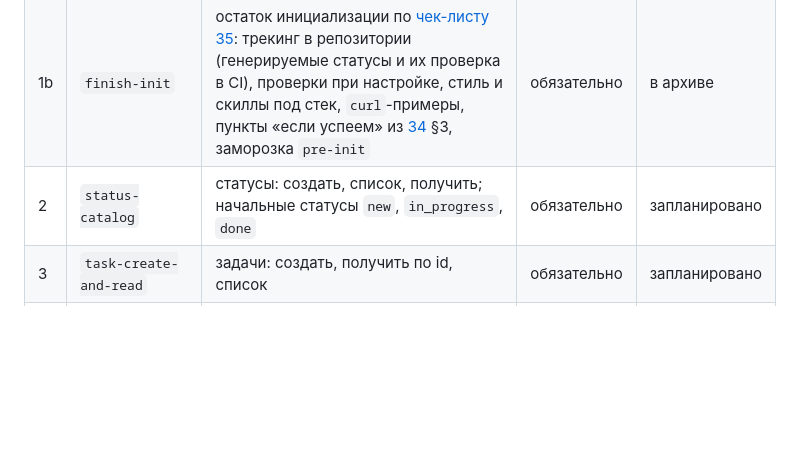
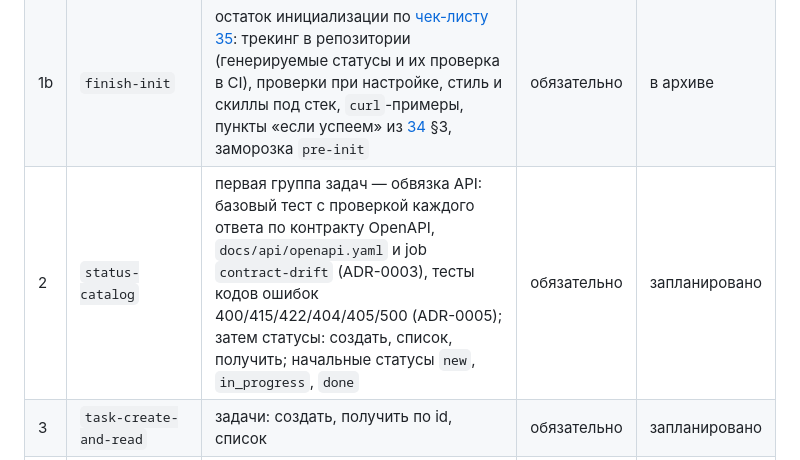
Before and after one commit to rikire/task-manager-api, a Markdown page: docs/roadmap.md, the part around the change. Rendered like a GitHub page; blank space fills up the shorter version.

```diff
--- a/docs/roadmap.md
+++ b/docs/roadmap.md
@@ -35,7 +35,7 @@ CRUD и чистые миграции, а в README честно написан
 |---|---|---|---|---|
 | 1 | `architecture-kickoff` | сценарии качества, ADR на стек и структуру (группа задач 1 в `tasks.md`); правила слоёв, выборка требований безопасности OWASP ASVS, описание архитектуры (группа задач 2) | обязательно | в архиве |
 | 1b | `finish-init` | остаток инициализации по [чек-листу 35](pre-init/35-init-checklist.md): трекинг в репозитории (генерируемые статусы и их проверка в CI), проверки при настройке, стиль и скиллы под стек, `curl`-примеры, пункты «если успеем» из [34](pre-init/34-core-vs-roadmap.md) §3, заморозка `pre-init` | обязательно | в архиве |
-| 2 | `status-catalog` | статусы: создать, список, получить; начальные статусы `new`, `in_progress`, `done` | обязательно | запланировано |
+| 2 | `status-catalog` | первая группа задач — обвязка API: базовый тест с проверкой каждого ответа по контракту OpenAPI, `docs/api/openapi.yaml` и job `contract-drift` (ADR-0003), тесты кодов ошибок 400/415/422/404/405/500 (ADR-0005); затем статусы: создать, список, получить; начальные статусы `new`, `in_progress`, `done` | обязательно | запланировано |
 | 3 | `task-create-and-read` | задачи: создать, получить по id, список | обязательно | запланировано |
 | 4 | `task-status-change` | `PATCH /api/tasks/{id}/status` | обязательно | запланировано |
 | 5 | `task-filter-by-status` | `GET /api/tasks?status=…` | обязательно | запланировано |
```
Also changed, not shown: docs/registers/debt.md (+15 -0 lines).
